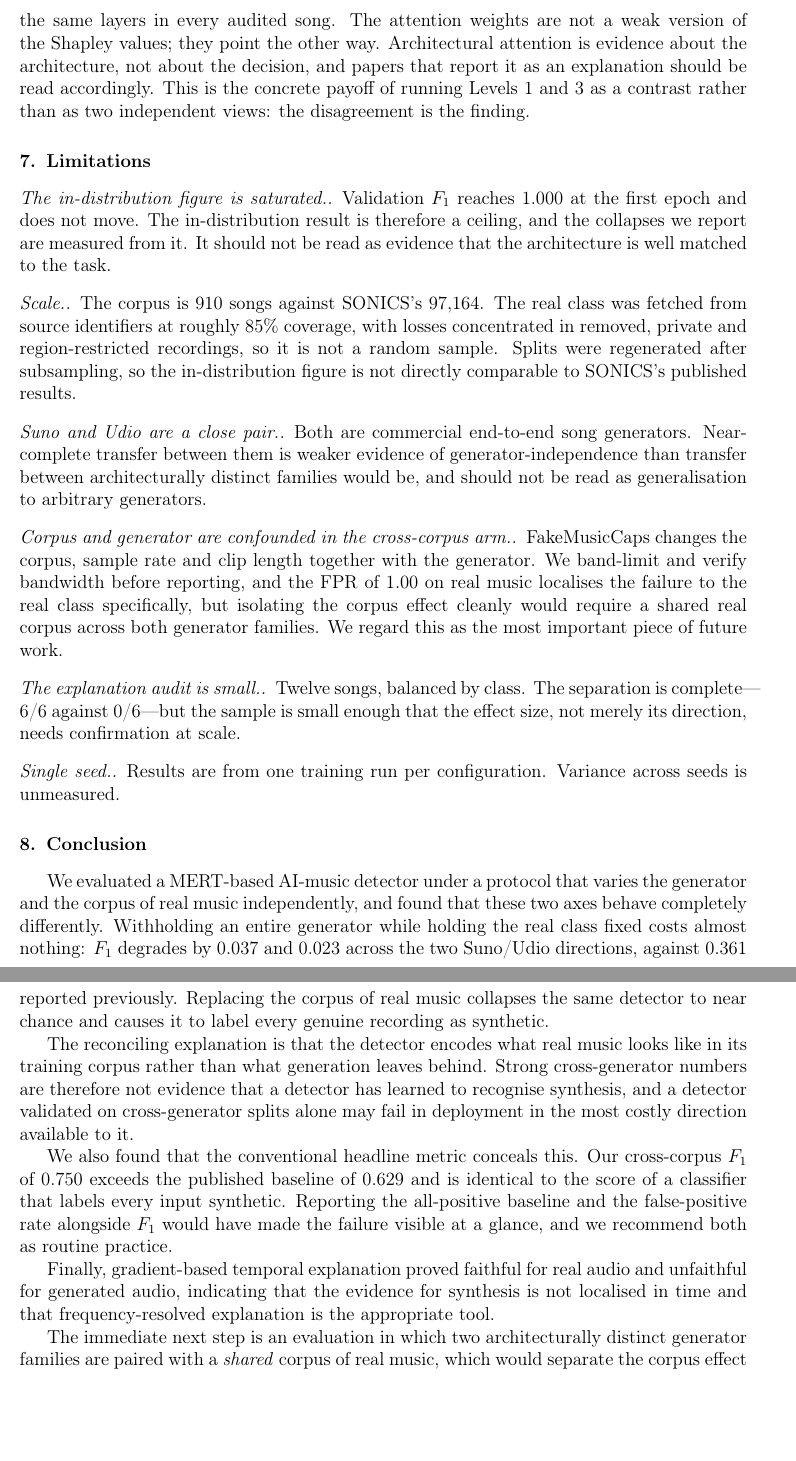
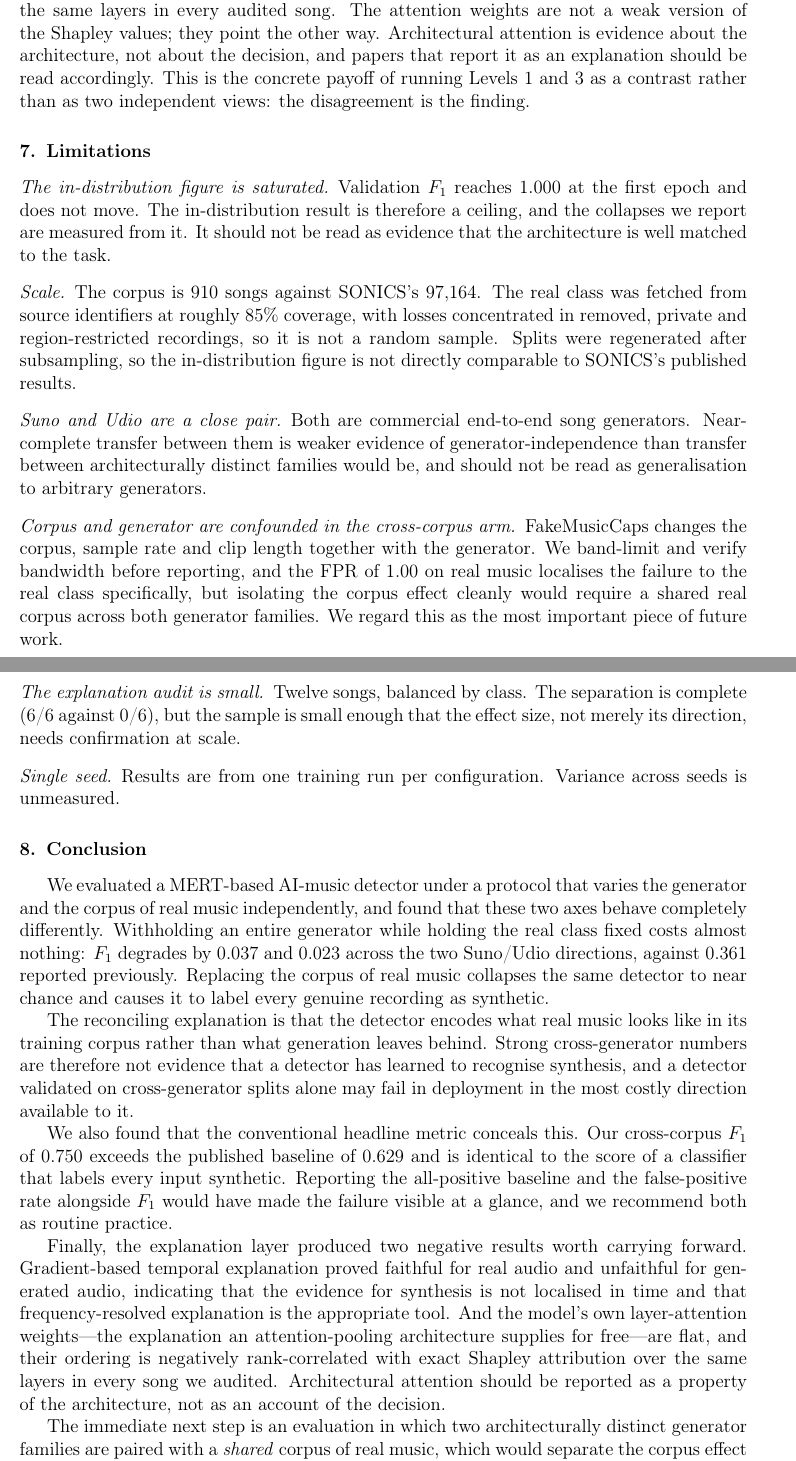
Before and after one commit to Laksh-D25/explainable-aimd, a LaTeX paper (paper/main.tex, which reads paper/sections/07-limitations.tex, paper/sections/08-conclusion.tex): two parts of pages 12 and 13 of 14 before the commit and two parts of pages 12 and 13 of 15 after it, joined at a grey line, cut so that both start at the same text, the shorter picture padded with empty space. Compiled offline with pdfLaTeX.

Commit message:
Compile the paper, and fix the four things that only a compile catches
Installed TinyTeX under ~/.TinyTeX rather than guessing: the source now builds
to a 15-page PDF with zero undefined references, zero undefined citations and
zero overfull boxes.

Four defects were invisible in the source and fatal or ugly in the output.
\SI{94.4}{\mega\nothing} is not valid siunitx v3 and aborted the build outright.
An empty \ead{} put a bare "Email address: (Laksh)" footnote on the title page.
elsarticle appends its own period to a \paragraph title, so every one of the
sixteen ended in "..". And the robustness figure carried its pipeline
identifiers into print -- noise_low_snr, mp3_32, lowpass_4k -- so report.py now
maps condition keys to captions in one place.

Co-Authored-By: Claude Opus 5 (1M context) <noreply@anthropic.com>

```diff
--- a/paper/sections/07-limitations.tex
+++ b/paper/sections/07-limitations.tex
@@ -1,26 +1,26 @@
 \section{Limitations}
 \label{sec:limitations}
 
-\paragraph{The in-distribution figure is saturated.}
+\paragraph{The in-distribution figure is saturated}
 Validation $F_1$ reaches 1.000 at the first epoch and does not move. The
 in-distribution result is therefore a ceiling, and the collapses we report are
 measured from it. It should not be read as evidence that the architecture is
 well matched to the task.
 
-\paragraph{Scale.}
+\paragraph{Scale}
 The corpus is 910 songs against SONICS's 97{,}164. The real class was fetched
 from source identifiers at roughly 85\% coverage, with losses concentrated in
 removed, private and region-restricted recordings, so it is not a random sample.
 Splits were regenerated after subsampling, so the in-distribution figure is not
 directly comparable to SONICS's published results.
 
-\paragraph{Suno and Udio are a close pair.}
+\paragraph{Suno and Udio are a close pair}
 Both are commercial end-to-end song generators. Near-complete transfer between
 them is weaker evidence of generator-independence than transfer between
 architecturally distinct families would be, and should not be read as
 generalisation to arbitrary generators.
 
-\paragraph{Corpus and generator are confounded in the cross-corpus arm.}
+\paragraph{Corpus and generator are confounded in the cross-corpus arm}
 FakeMusicCaps changes the corpus, sample rate and clip length together with the
 generator. We band-limit and verify bandwidth before reporting, and the FPR of
 1.00 on real music localises the failure to the real class specifically, but
@@ -28,11 +28,11 @@ isolating the corpus effect cleanly would require a shared real corpus across
 both generator families. We regard this as the most important piece of future
 work.
 
-\paragraph{The explanation audit is small.}
-Twelve songs, balanced by class. The separation is complete---6/6 against
-0/6---but the sample is small enough that the effect size, not merely its
-direction, needs confirmation at scale.
+\paragraph{The explanation audit is small}
+Twelve songs, balanced by class. The separation is complete (6/6 against 0/6),
+but the sample is small enough that the effect size, not merely its direction,
+needs confirmation at scale.
 
-\paragraph{Single seed.}
+\paragraph{Single seed}
 Results are from one training run per configuration. Variance across seeds is
 unmeasured.
--- a/paper/sections/08-conclusion.tex
+++ b/paper/sections/08-conclusion.tex
@@ -22,10 +22,15 @@ Reporting the all-positive baseline and the false-positive rate alongside $F_1$
 would have made the failure visible at a glance, and we recommend both as
 routine practice.
 
-Finally, gradient-based temporal explanation proved faithful for real audio and
+Finally, the explanation layer produced two negative results worth carrying
+forward. Gradient-based temporal explanation proved faithful for real audio and
 unfaithful for generated audio, indicating that the evidence for synthesis is
 not localised in time and that frequency-resolved explanation is the appropriate
-tool.
+tool. And the model's own layer-attention weights---the explanation an
+attention-pooling architecture supplies for free---are flat, and their ordering
+is negatively rank-correlated with exact Shapley attribution over the same
+layers in every song we audited. Architectural attention should be reported as a
+property of the architecture, not as an account of the decision.
 
 The immediate next step is an evaluation in which two architecturally distinct
 generator families are paired with a \emph{shared} corpus of real music, which
```
Also changed, not shown: paper/main.tex (+3 -4 lines), paper/sections/02-related-work.tex (+4 -4 lines), paper/sections/03-method.tex (+5 -5 lines), paper/sections/04-protocol.tex (+3 -3 lines), paper/README.md, paper/figures/fig_robustness.pdf, 1 other file.
